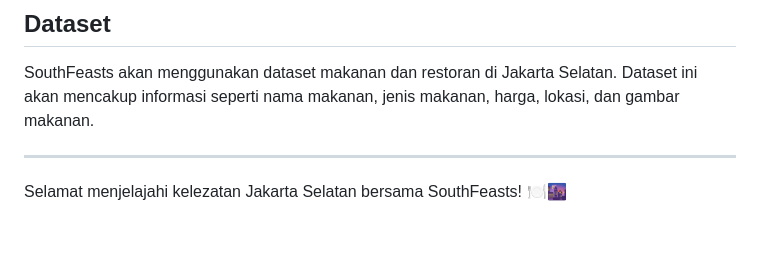
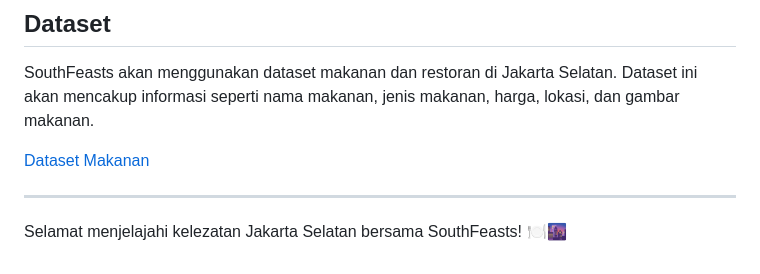
Before and after one commit to Kelompok-B03-PBP-2024-2025/SouthFeasts, a Markdown page: README.md, the part around the change. GitHub-like rendering; blank space fills up the shorter version.

```diff
--- a/README.md
+++ b/README.md
@@ -91,6 +91,8 @@ Penjelasan lebih spesifik mengenai wewenang masing-masing jenis pengguna terdapa
 
 SouthFeasts akan menggunakan dataset makanan dan restoran di Jakarta Selatan. Dataset ini akan mencakup informasi seperti nama makanan, jenis makanan, harga, lokasi, dan gambar makanan.
 
+[Dataset Makanan](./dataset/dataset_makanan.csv)
+
 ---
 
 Selamat menjelajahi kelezatan Jakarta Selatan bersama SouthFeasts! 🍽️🌆
```
